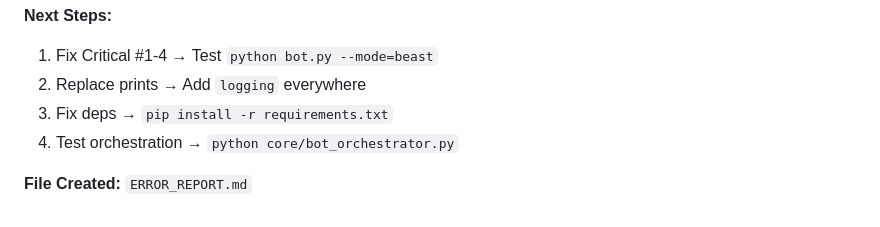
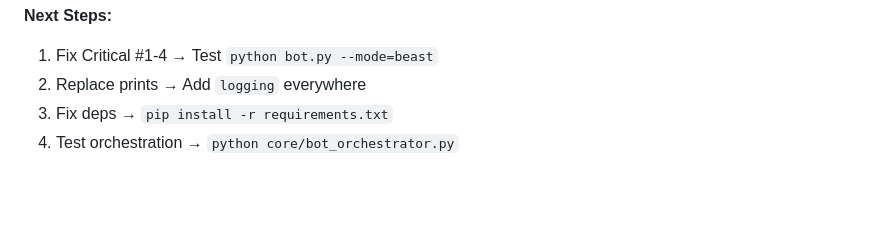
Before and after one commit to mohameddodda/Paper_trading_bot, a Markdown page: ERROR_REPORT.md, the part around the change. Drawn GitHub-style; blank space fills up the shorter version.

```diff
--- a/ERROR_REPORT.md
+++ b/ERROR_REPORT.md
@@ -128,5 +128,3 @@ MAINTAINABILITY:LOW [█░░░░░░░░] 20% - Debug prints everywhere
 2. Replace prints → Add `logging` everywhere
 3. Fix deps → `pip install -r requirements.txt`
 4. Test orchestration → `python core/bot_orchestrator.py`
-
-**File Created:** `ERROR_REPORT.md`
```
